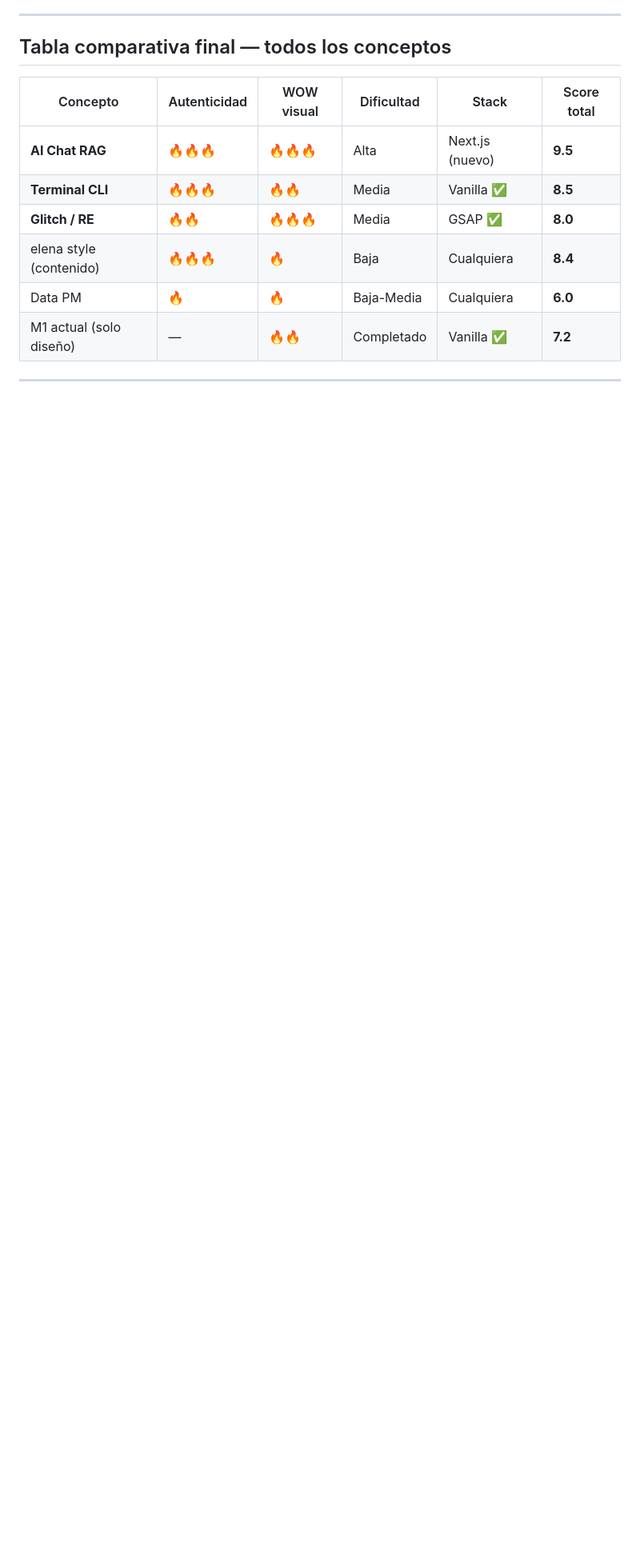
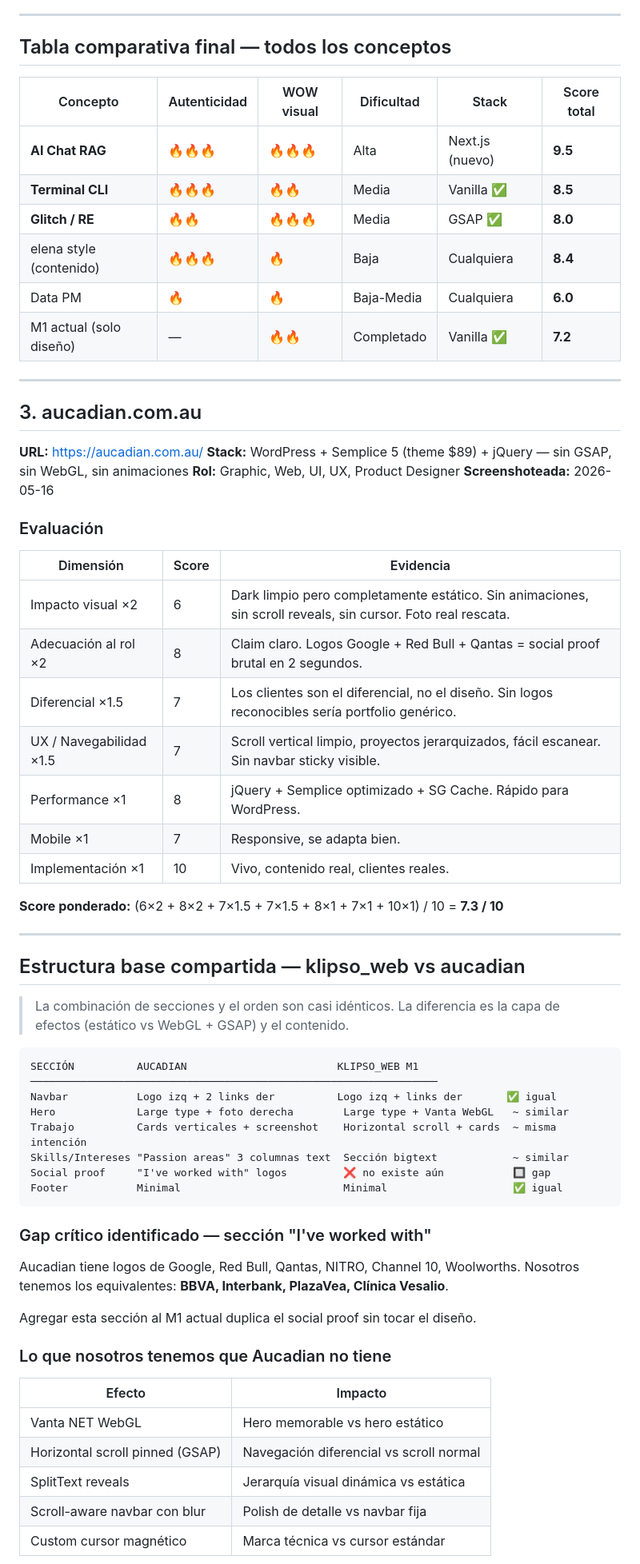
Before and after one commit to StephCastrof001/klipsoweb, a Markdown page: benchmark/EVALUATIONS.md, the part around one of its changes. Shown at 80% size. Rendered like a GitHub page; blank space fills up the shorter version.

Commit message:
docs: add aucadian.com.au evaluation + structural comparison with M1

````diff
--- a/benchmark/EVALUATIONS.md
+++ b/benchmark/EVALUATIONS.md
@@ -118,3 +118,59 @@ No hay un repo viral — es un patrón de *contenido*, no de código.
 
 ---
 
+## 3. aucadian.com.au
+
+**URL:** https://aucadian.com.au/
+**Stack:** WordPress + Semplice 5 (theme $89) + jQuery — sin GSAP, sin WebGL, sin animaciones
+**Rol:** Graphic, Web, UI, UX, Product Designer
+**Screenshoteada:** 2026-05-16
+
+### Evaluación
+
+| Dimensión | Score | Evidencia |
+|---|---|---|
+| Impacto visual ×2 | 6 | Dark limpio pero completamente estático. Sin animaciones, sin scroll reveals, sin cursor. Foto real rescata. |
+| Adecuación al rol ×2 | 8 | Claim claro. Logos Google + Red Bull + Qantas = social proof brutal en 2 segundos. |
+| Diferencial ×1.5 | 7 | Los clientes son el diferencial, no el diseño. Sin logos reconocibles sería portfolio genérico. |
+| UX / Navegabilidad ×1.5 | 7 | Scroll vertical limpio, proyectos jerarquizados, fácil escanear. Sin navbar sticky visible. |
+| Performance ×1 | 8 | jQuery + Semplice optimizado + SG Cache. Rápido para WordPress. |
+| Mobile ×1 | 7 | Responsive, se adapta bien. |
+| Implementación ×1 | 10 | Vivo, contenido real, clientes reales. |
+
+**Score ponderado:** (6×2 + 8×2 + 7×1.5 + 7×1.5 + 8×1 + 7×1 + 10×1) / 10 = **7.3 / 10**
+
+---
+
+## Estructura base compartida — klipso_web vs aucadian
+
+> La combinación de secciones y el orden son casi idénticos.
+> La diferencia es la capa de efectos (estático vs WebGL + GSAP) y el contenido.
+
+```
+SECCIÓN          AUCADIAN                        KLIPSO_WEB M1
+─────────────────────────────────────────────────────────────────
+Navbar           Logo izq + 2 links der          Logo izq + links der       ✅ igual
+Hero             Large type + foto derecha        Large type + Vanta WebGL   ~ similar
+Trabajo          Cards verticales + screenshot    Horizontal scroll + cards  ~ misma intención
+Skills/Intereses "Passion areas" 3 columnas text  Sección bigtext            ~ similar
+Social proof     "I've worked with" logos         ❌ no existe aún           🔲 gap
+Footer           Minimal                          Minimal                    ✅ igual
+```
+
+### Gap crítico identificado — sección "I've worked with"
+
+Aucadian tiene logos de Google, Red Bull, Qantas, NITRO, Channel 10, Woolworths.
+Nosotros tenemos los equivalentes: **BBVA, Interbank, PlazaVea, Clínica Vesalio**.
+
+Agregar esta sección al M1 actual duplica el social proof sin tocar el diseño.
+
+### Lo que nosotros tenemos que Aucadian no tiene
+
+| Efecto | Impacto |
+|---|---|
+| Vanta NET WebGL | Hero memorable vs hero estático |
+| Horizontal scroll pinned (GSAP) | Navegación diferencial vs scroll normal |
+| SplitText reveals | Jerarquía visual dinámica vs estática |
+| Scroll-aware navbar con blur | Polish de detalle vs navbar fija |
+| Custom cursor magnético | Marca técnica vs cursor estándar |
+
````
Also changed, not shown: other parts of benchmark/EVALUATIONS.md (+9 -0 lines).
